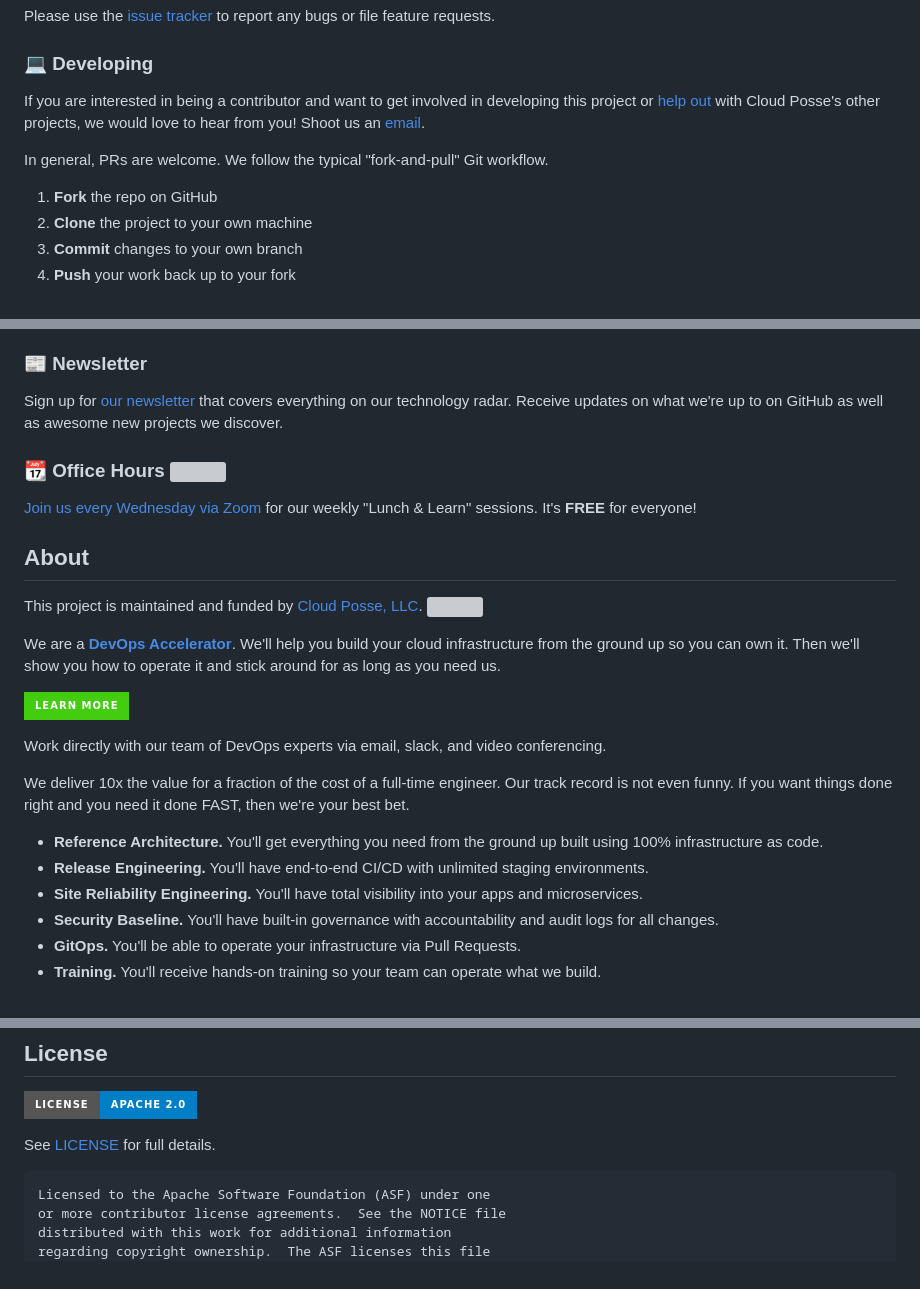
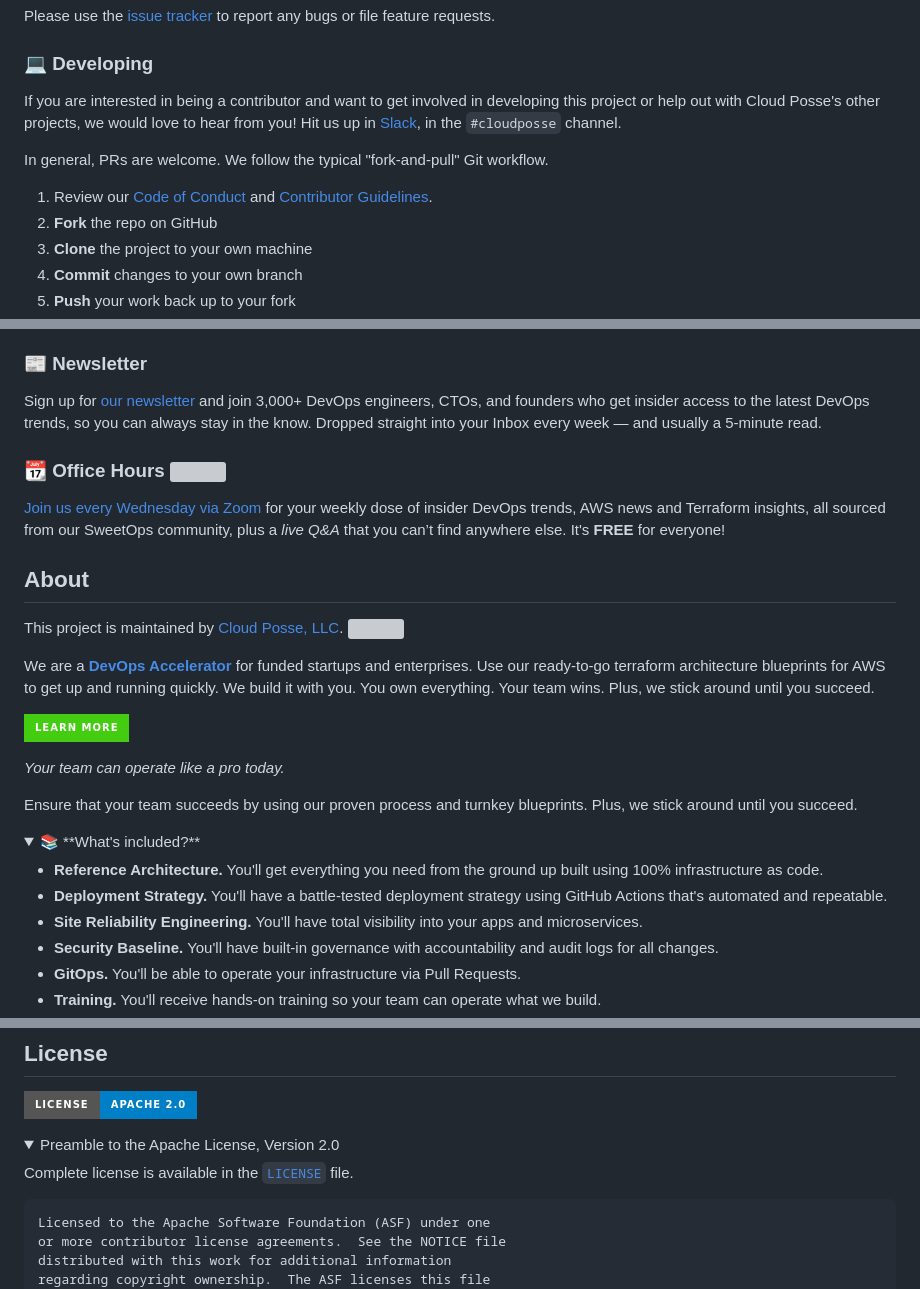
Before and after one commit to cloudposse/.github, a Markdown page: README.md, 3 parts joined by grey strips. GitHub-like rendering; folded sections open; badges without logos; grey boxes are pictures that could not be loaded.

````diff
--- a/README.md
+++ b/README.md
@@ -80,10 +82,11 @@ Please use the [issue tracker](https://github.com/cloudposse/.github/issues) to
 
 ### 💻 Developing
 
-If you are interested in being a contributor and want to get involved in developing this project or [help out](https://cpco.io/help-out) with Cloud Posse's other projects, we would love to hear from you! Shoot us an [email][email].
+If you are interested in being a contributor and want to get involved in developing this project or help out with Cloud Posse's other projects, we would love to hear from you!
+Hit us up in [Slack][slack], in the `#cloudposse` channel.
 
 In general, PRs are welcome. We follow the typical "fork-and-pull" Git workflow.
-
+ 1. Review our [Code of Conduct](?tab=coc-ov-file) and [Contributor Guidelines](https://github.com/cloudposse/.github/blob/main/CONTRIBUTING.md).
  1. **Fork** the repo on GitHub
  2. **Clone** the project to your own machine
  3. **Commit** changes to your own branch
@@ -98,27 +101,34 @@ Join our [Open Source Community][slack] on Slack. It's **FREE** for everyone! Ou
 
 ### 📰 Newsletter
 
-Sign up for [our newsletter][newsletter] that covers everything on our technology radar.  Receive updates on what we're up to on GitHub as well as awesome new projects we discover.
+Sign up for [our newsletter][newsletter] and join 3,000+ DevOps engineers, CTOs, and founders who get insider access to the latest DevOps trends, so you can always stay in the know.
+Dropped straight into your Inbox every week — and usually a 5-minute read.
 
 ### 📆 Office Hours <img src="https://img.cloudposse.com/fit-in/200x200/https://cloudposse.com/wp-content/uploads/2019/08/Powered-by-Zoom.png" align="right" />
 
-[Join us every Wednesday via Zoom][office_hours] for our weekly "Lunch & Learn" sessions. It's **FREE** for everyone!
+[Join us every Wednesday via Zoom][office_hours] for your weekly dose of insider DevOps trends, AWS news and Terraform insights, all sourced from our SweetOps community, plus a _live Q&A_ that you can’t find anywhere else.
+It's **FREE** for everyone!
 
 ## About
 
-This project is maintained and funded by [Cloud Posse, LLC][website].
+This project is maintained by [Cloud Posse, LLC][website].
 <a href="https://cpco.io/homepage"><img src="https://cloudposse.com/logo-300x69.svg" align="right" /></a>
 
-We are a [**DevOps Accelerator**][commercial_support]. We'll help you build your cloud infrastructure from the ground up so you can own it. Then we'll show you how to operate it and stick around for as long as you need us.
+We are a [**DevOps Accelerator**][commercial_support] for funded startups and enterprises.
+Use our ready-to-go terraform architecture blueprints for AWS to get up and running quickly.
+We build it with you. You own everything. Your team wins. Plus, we stick around until you succeed.
 
 [![Learn More](https://img.shields.io/badge/learn%20more-success.svg?style=for-the-badge)][commercial_support]
 
-Work directly with our team of DevOps experts via email, slack, and video conferencing.
+*Your team can operate like a pro today.*
 
-We deliver 10x the value for a fraction of the cost of a full-time engineer. Our track record is not even funny. If you want things done right and you need it done FAST, then we're your best bet.
+Ensure that your team succeeds by using our proven process and turnkey blueprints. Plus, we stick around until you succeed.
+
+<details>
+  <summary>📚 **What's included?**</summary>
 
 - **Reference Architecture.** You'll get everything you need from the ground up built using 100% infrastructure as code.
-- **Release Engineering.** You'll have end-to-end CI/CD with unlimited staging environments.
+- **Deployment Strategy.** You'll have a battle-tested deployment strategy using GitHub Actions that's automated and repeatable.
 - **Site Reliability Engineering.** You'll have total visibility into your apps and microservices.
 - **Security Baseline.** You'll have built-in governance with accountability and audit logs for all changes.
 - **GitOps.** You'll be able to operate your infrastructure via Pull Requests.
@@ -133,7 +144,10 @@ We deliver 10x the value for a fraction of the cost of a full-time engineer. Our
 
 [![License](https://img.shields.io/badge/License-Apache%202.0-blue.svg?style=for-the-badge)](https://opensource.org/licenses/Apache-2.0)
 
-See [LICENSE](LICENSE) for full details.
+<details>
+<summary>Preamble to the Apache License, Version 2.0</summary>
+
+Complete license is available in the [`LICENSE`](LICENSE) file.
 
 ```text
 Licensed to the Apache Software Foundation (ASF) under one
````
Also changed, not shown: other parts of README.md (+8 -4 lines).
